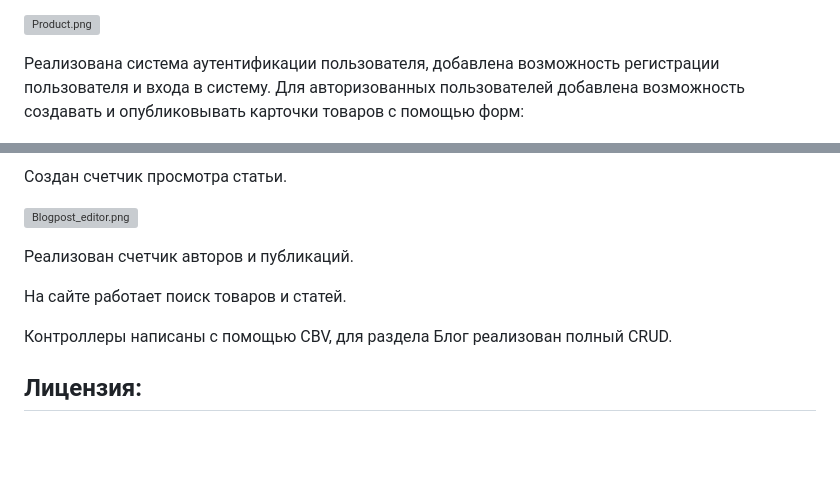
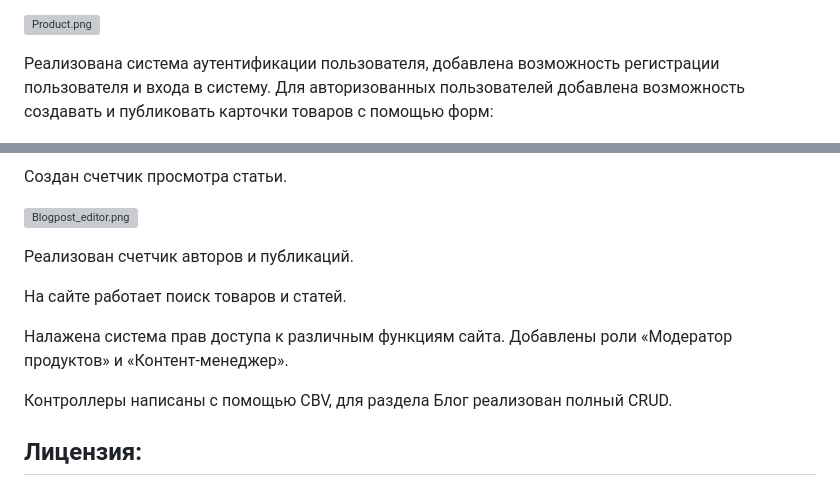
Before and after one commit to simbarilion/Ecommerce_app, a Markdown page: README.md, 2 parts joined by grey strips. Drawn GitHub-style; blank space fills up the shorter version; grey boxes are pictures that could not be loaded.

```diff
--- a/README.md
+++ b/README.md
@@ -35,7 +35,7 @@ poetry install
 ![Product.png](data/Product.png)
 
 Реализована система аутентификации пользователя, добавлена возможность регистрации пользователя и входа в систему.
-Для авторизованных пользователей добавлена возможность создавать и опубликовывать карточки товаров с помощью форм:
+Для авторизованных пользователей добавлена возможность создавать и публиковать карточки товаров с помощью форм:
 
 ![Product_form.png](data/Product_form.png)
 
@@ -63,6 +63,8 @@ poetry install
 
 На сайте работает поиск товаров и статей.
 
+Налажена система прав доступа к различным функциям сайта. Добавлены роли «Модератор продуктов» и  «Контент-менеджер».
+
 Контроллеры написаны с помощью CBV, для раздела Блог реализован полный CRUD.
 
 ## Лицензия:
```
